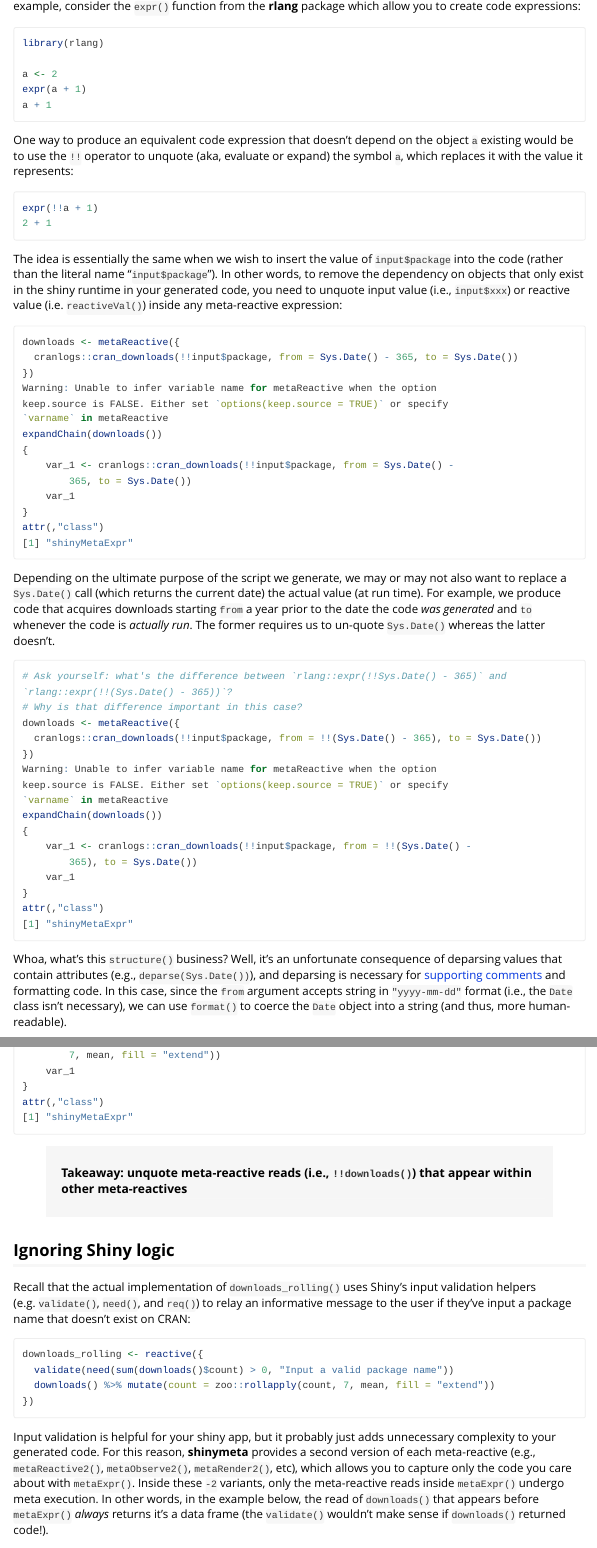
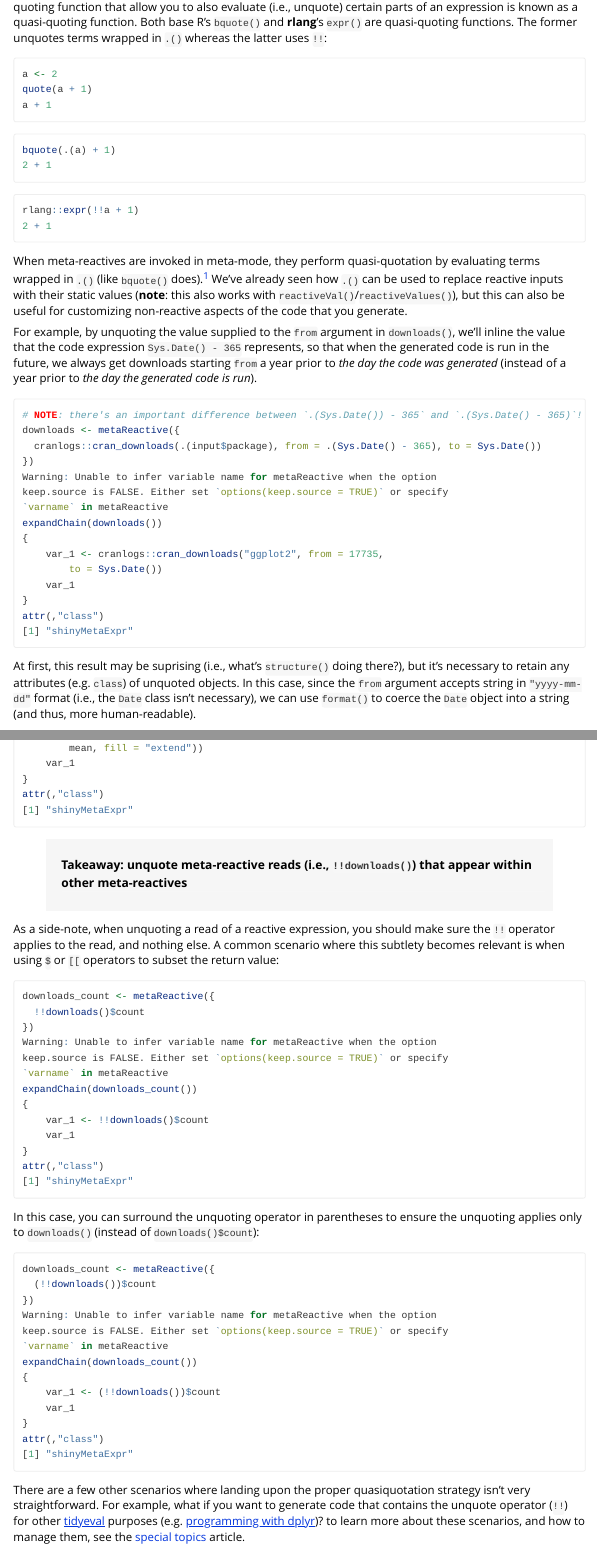
Before and after one commit to rstudio/shinymeta, an R Markdown document (vignettes/code-generation.Rmd): the page in a window 1100 px wide, from 3230 px down before the commit and from 3580 px down after it, and a second part further down, joined at a grey line. Rendered offline with R 4.5, knitr and Pandoc, with nearby package versions; some code elsewhere in the file could not run offline; long lines of code are wrapped.

Commit message:
start moving from \!\! to .() in readme/codegen vignette

````diff
--- a/vignettes/code-generation.Rmd
+++ b/vignettes/code-generation.Rmd
@@ -198,25 +194,9 @@ Notice how the generated code here depends on the input variable `input$package`
-In computing, functions that return code expressions (e.g., `metaReactive()`) are called quoting functions. Since **shinymeta** supports [tidy evaluation](https://tidyeval.tidyverse.org/), quoting functions are also quasi-quoting functions, meaning they allow you to selectively evaluate (i.e., unquote or expand) parts of a quoted expression. For a simple example, consider the `expr()` function from the **rlang** package which allow you to create code expressions:
-
-```{r}
-library(rlang)
-
-a <- 2
-expr(a + 1)
-```
-
-One way to produce an equivalent code expression that doesn't depend on the object `a` existing would be to use the `!!` operator to unquote (aka, evaluate or expand) the symbol `a`, which replaces it with the value it represents:
-
-```{r}
-expr(!!a + 1)
-```
-
-The idea is essentially the same when we wish to insert the value of `input$package` into the code (rather than the literal name "`input$package`"). In other words, to remove the dependency on objects that only exist in the shiny runtime in your generated code, you need to unquote input value (i.e., `input$xxx`) or reactive value (i.e. `reactiveVal()`) inside any meta-reactive expression:
+Notice how the generated code here depends on the input variable `input$package`. If we were to run this code in a new R session, it would error because `input$package` isn't defined outside of the shiny session. We can, however, replace the literal name "`input$package`" with the value it represents (by 'unquoting' it with `.()`), which allows the code to run an environment where `input` isn't defined.
 
 ```{r}
 downloads <- metaReactive({
-  cranlogs::cran_downloads(!!input$package, from = Sys.Date() - 365, to = Sys.Date())
+  cranlogs::cran_downloads(.(input$package), from = Sys.Date() - 365, to = Sys.Date())
 })
 expandChain(downloads())
 ```
 
-Depending on the ultimate purpose of the script we generate, we may or may not also want to replace a `Sys.Date()` call (which returns the current date) the actual value (at run time). For example, we produce code that acquires downloads starting `from` a year prior to the date the code _was generated_ and `to` whenever the code is _actually run_. The former requires us to un-quote `Sys.Date()` whereas the latter doesn't.
@@ -223,14 +207,31 @@ Depending on the ultimate purpose of the script we generate, we may or may not a
+In computing, functions that return code expressions (e.g., `quote()`) are known as quoting functions. A quoting function that allow you to also evaluate (i.e., unquote) certain parts of an expression is known as a quasi-quoting function. Both base R's `bquote()` and **rlang**'s `expr()` are quasi-quoting functions. The former unquotes terms wrapped in `.()`  whereas the latter uses `!!`:
 
 ```{r}
-# Ask yourself: what's the difference between `rlang::expr(!!Sys.Date() - 365)` and `rlang::expr(!!(Sys.Date() - 365))`?
-# Why is that difference important in this case?
+a <- 2
+quote(a + 1)
+```
+
+```{r}
+bquote(.(a) + 1)
+```
+
+```{r}
+rlang::expr(!!a + 1)
+```
+
+When meta-reactives are invoked in meta-mode, they perform quasi-quotation by evaluating terms wrapped in `.()` (like `bquote()` does).^[When invoked normally, the `.()` is ignored, ensuring normal execution behaves as you'd expect it to.] We've already seen how `.()` can be used to replace reactive inputs with their static values (**note**: this also works with `reactiveVal()`/`reactiveValues()`), but this can also be useful for customizing non-reactive aspects of the code that you generate.
+
+For example, by unquoting the value supplied to the `from` argument in `downloads()`, we'll inline the value that the code expression `Sys.Date() - 365` represents, so that when the generated code is run in the future, we always get downloads starting `from` a year prior to *the day the code was generated* (instead of a year prior to *the day the generated code is run*).
+
+```{r}
+# NOTE: there's an important difference between `.(Sys.Date()) - 365` and `.(Sys.Date() - 365)`!
 downloads <- metaReactive({
-  cranlogs::cran_downloads(!!input$package, from = !!(Sys.Date() - 365), to = Sys.Date())
+  cranlogs::cran_downloads(.(input$package), from = .(Sys.Date() - 365), to = Sys.Date())
 })
 expandChain(downloads())
 ```
 
-Whoa, what's this `structure()` business? Well, it's an unfortunate consequence of deparsing values that contain attributes (e.g., `deparse(Sys.Date())`), and deparsing is necessary for [supporting comments](#comments) and formatting code. In this case, since the `from` argument accepts string in `"yyyy-mm-dd"` format (i.e., the `Date` class isn't necessary), we can use `format()` to coerce the `Date` object into a string (and thus, more human-readable).
+At first, this result may be suprising (i.e., what's `structure()` doing there?), but it's necessary to retain any attributes (e.g. `class`) of unquoted objects. In this case, since the `from` argument accepts string in `"yyyy-mm-dd"` format (i.e., the `Date` class isn't necessary), we can use `format()` to coerce the `Date` object into a string (and thus, more human-readable).
 
 ```{r}
 downloads <- metaReactive({
@@ -270,6 +271,25 @@ expandChain(downloads_rolling())
 
 > #### Takeaway: unquote meta-reactive reads (i.e., `!!downloads()`) that appear within other meta-reactives
 
+As a side-note, when unquoting a read of a reactive expression, you should make sure the `!!` operator applies to the read, and nothing else. A common scenario where this subtlety becomes relevant is when using `$` or `[[` operators to subset the return value:
+
+```{r, error = TRUE}
+downloads_count <- metaReactive({
+  !!downloads()$count
+})
+expandChain(downloads_count())
+```
+
+In this case, you can surround the unquoting operator in parentheses to ensure the unquoting applies only to `downloads()` (instead of `downloads()$count`):
+
+```{r}
+downloads_count <- metaReactive({
+  (!!downloads())$count
+})
+expandChain(downloads_count())
+```
+
+There are a few other scenarios where landing upon the proper quasiquotation strategy isn't very straightforward. For example, what if you want to generate code that contains the unquote operator (`!!`) for other [tidyeval](https://tidyeval.tidyverse.org/) purposes (e.g. [programming with dplyr](https://dplyr.tidyverse.org/articles/programming.html))? to learn more about these scenarios, and how to manage them, see the [special topics](special-topics.html) article.
 
 ## Ignoring Shiny logic {#ignore-code}
 
````
Also changed, not shown: README.md, vignettes/code-generation.Rmd (36 more changed lines).
